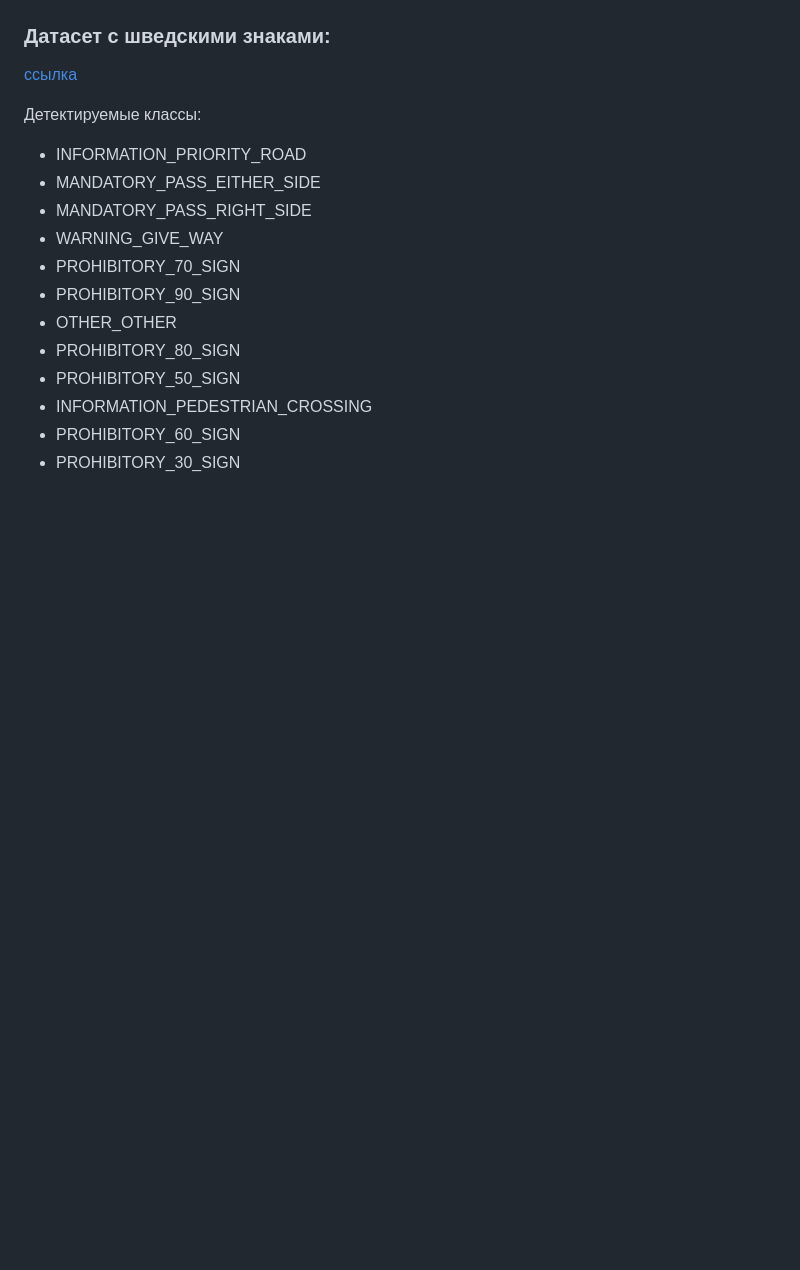
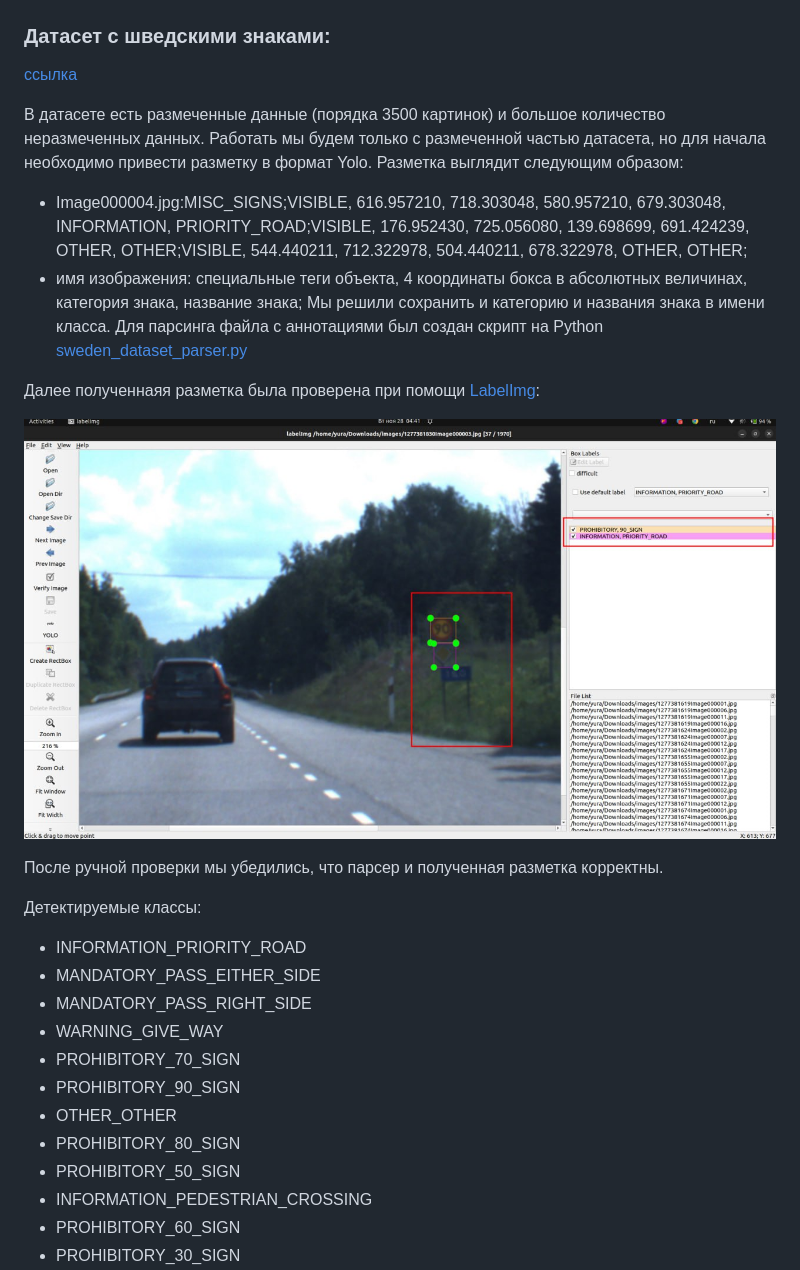
Before and after one commit to Maria-Ul/Road_Signs_Recognition, a Markdown page: README.md, the part around the change. Drawn GitHub-style; blank space fills up the shorter version.

```diff
--- a/README.md
+++ b/README.md
@@ -36,6 +36,22 @@ F1 - кривая
 
 ### Датасет с шведскими знаками:
 [ссылка](https://www.cvl.isy.liu.se/research/datasets/traffic-signs-dataset/)
+
+В датасете есть размеченные данные (порядка 3500 картинок) и большое количество неразмеченных данных.
+Работать мы будем только с размеченной частью датасета, но для начала необходимо привести разметку в формат Yolo.
+Разметка выглядит следующим образом:
+- Image000004.jpg:MISC_SIGNS;VISIBLE, 616.957210, 718.303048, 580.957210, 679.303048, INFORMATION, PRIORITY_ROAD;VISIBLE, 176.952430, 725.056080, 139.698699, 691.424239, OTHER, OTHER;VISIBLE, 544.440211, 712.322978, 504.440211, 678.322978, OTHER, OTHER;
+- имя изображения: специальные теги объекта, 4 координаты бокса в абсолютных величинах, категория знака, название знака;
+Мы решили сохранить и категорию и названия знака в имени класса.
+Для парсинга файла с аннотациями был создан скрипт на Python [sweden_dataset_parser.py](sweden_dataset_parser.py)
+
+Далее полученнаяя разметка была проверена при помощи [LabelImg](https://github.com/HumanSignal/labelImg):
+
+
+![визуализация разметки в LabelImg](images/labels_example.jpg)
+
+
+После ручной проверки мы убедились, что парсер и полученная разметка корректны.
 
 Детектируемые классы:
 - INFORMATION_PRIORITY_ROAD
```
